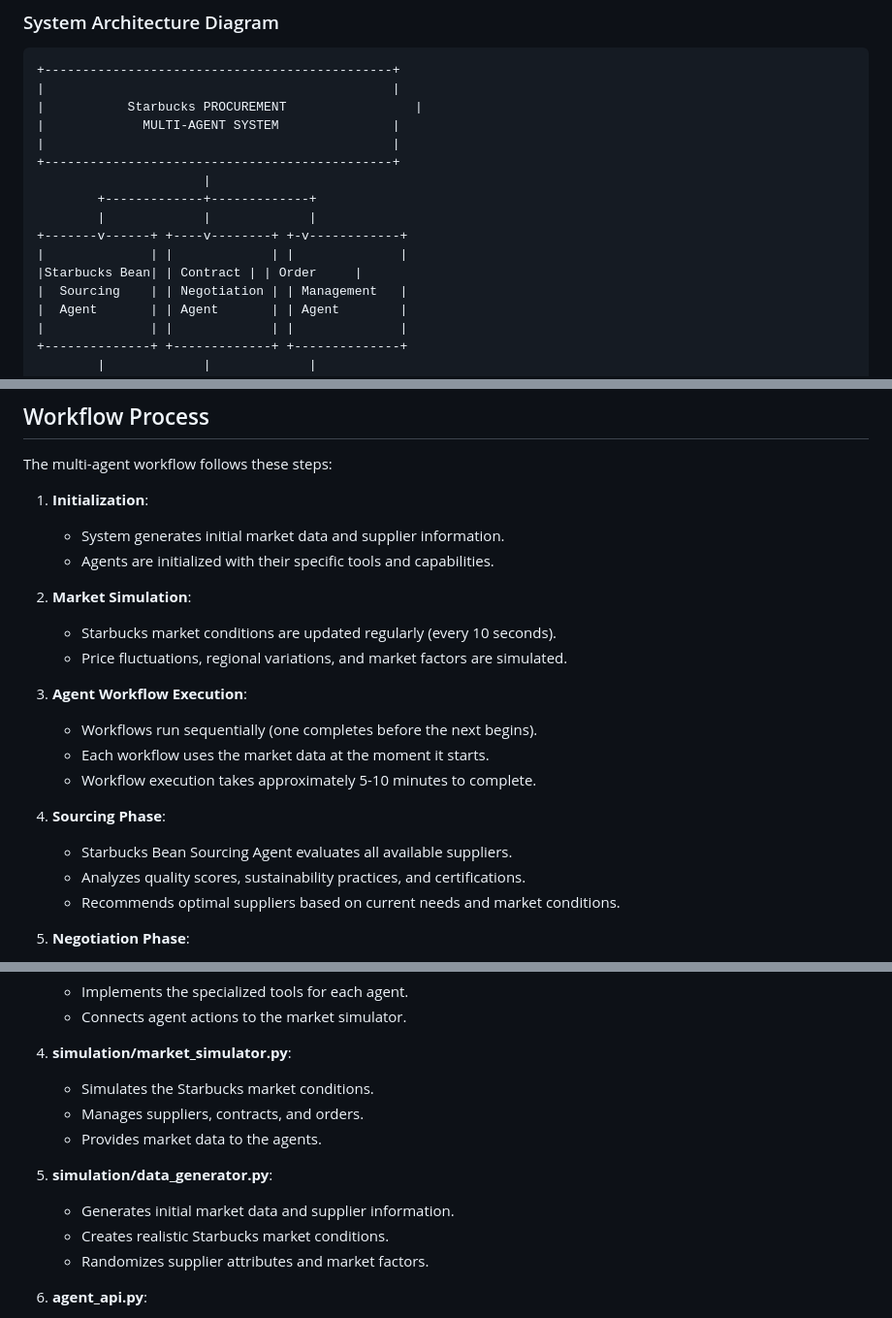
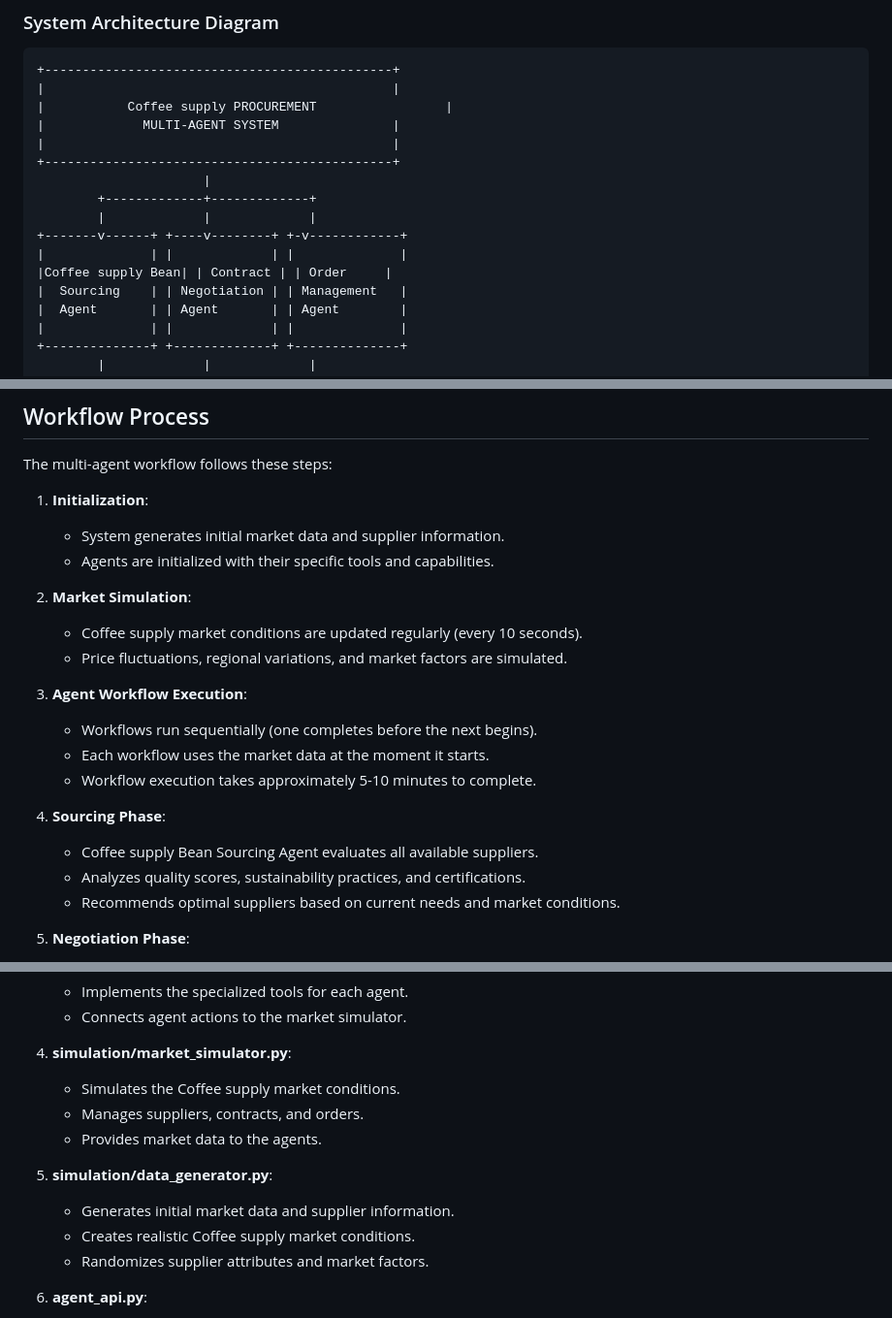
Before and after one commit to D-Harshith/Procurement-Multi-Agent-System, a Markdown page: README.md, 3 parts joined by grey strips. Shown at 97% size. Rendered like a GitHub page.

````diff
--- a/README.md
+++ b/README.md
@@ -77,7 +77,7 @@ The system is built on a modular architecture with the following components:
 ```
 +----------------------------------------------+
 |                                              |
-|           Starbucks PROCUREMENT                 |
+|           Coffee supply PROCUREMENT                 |
 |             MULTI-AGENT SYSTEM               |
 |                                              |
 +----------------------------------------------+
@@ -86,7 +86,7 @@ The system is built on a modular architecture with the following components:
         |             |             |
 +-------v------+ +----v--------+ +-v------------+
 |              | |             | |              |
-|Starbucks Bean| | Contract | | Order     |
+|Coffee supply Bean| | Contract | | Order     |
 |  Sourcing    | | Negotiation | | Management   |
 |  Agent       | | Agent       | | Agent        |
 |              | |             | |              |
@@ -176,7 +176,7 @@ The multi-agent workflow follows these steps:
    * Agents are initialized with their specific tools and capabilities.
 
 2. **Market Simulation**:
-   * Starbucks market conditions are updated regularly (every 10 seconds).
+   * Coffee supply market conditions are updated regularly (every 10 seconds).
    * Price fluctuations, regional variations, and market factors are simulated.
 
 3. **Agent Workflow Execution**:
@@ -185,7 +185,7 @@ The multi-agent workflow follows these steps:
    * Workflow execution takes approximately 5-10 minutes to complete.
 
 4. **Sourcing Phase**:
-   * Starbucks Bean Sourcing Agent evaluates all available suppliers.
+   * Coffee supply Bean Sourcing Agent evaluates all available suppliers.
    * Analyzes quality scores, sustainability practices, and certifications.
    * Recommends optimal suppliers based on current needs and market conditions.
 
@@ -324,13 +324,13 @@ The system includes a dedicated visualizations page to provide real-time insight
    * Connects agent actions to the market simulator.
 
 4. **simulation/market_simulator.py**:
-   * Simulates the Starbucks market conditions.
+   * Simulates the Coffee supply market conditions.
    * Manages suppliers, contracts, and orders.
    * Provides market data to the agents.
 
 5. **simulation/data_generator.py**:
    * Generates initial market data and supplier information.
-   * Creates realistic Starbucks market conditions.
+   * Creates realistic Coffee supply market conditions.
    * Randomizes supplier attributes and market factors.
 
 6. **agent_api.py**:
````
Also changed, not shown: other parts of README.md (+14 -14 lines).
